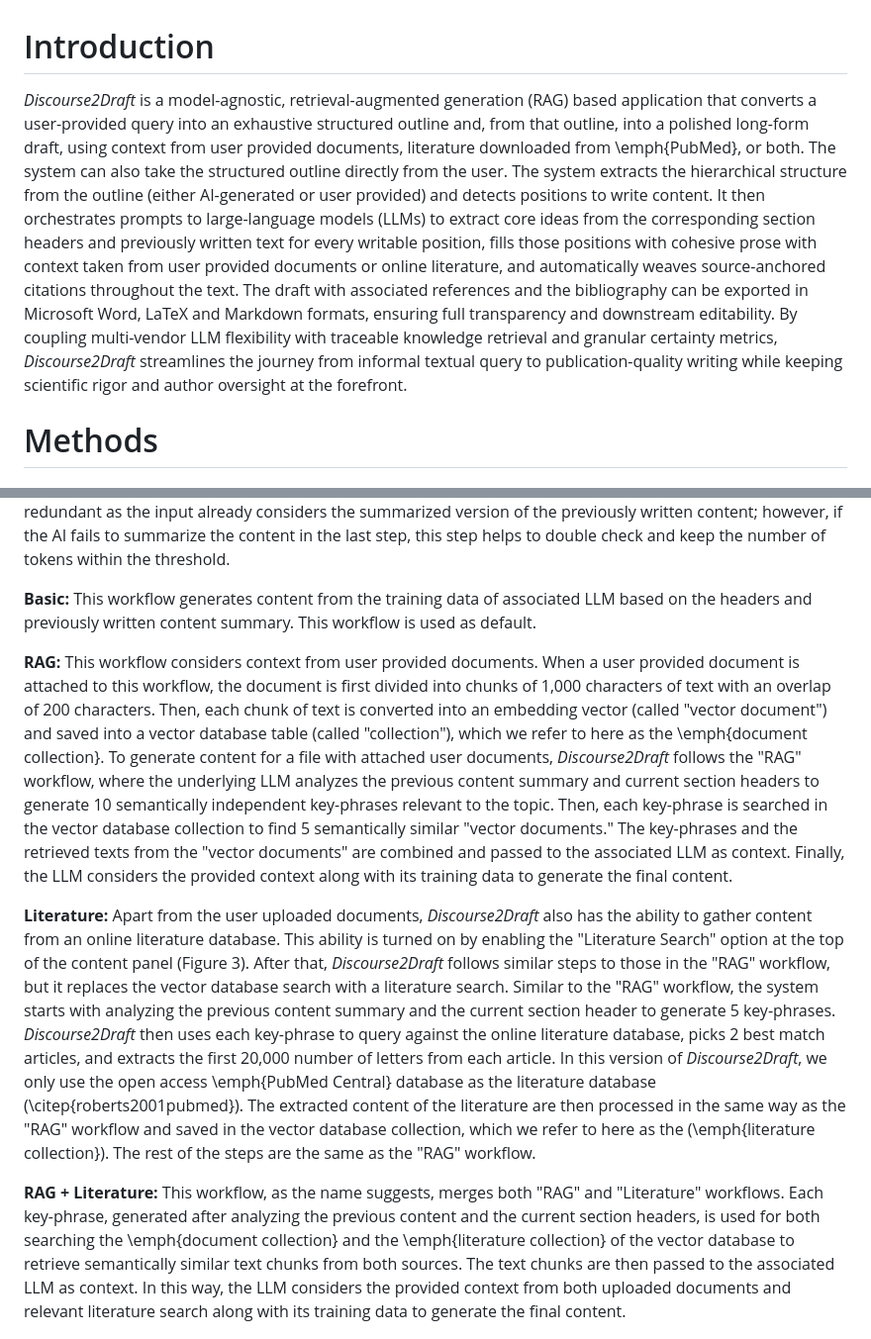
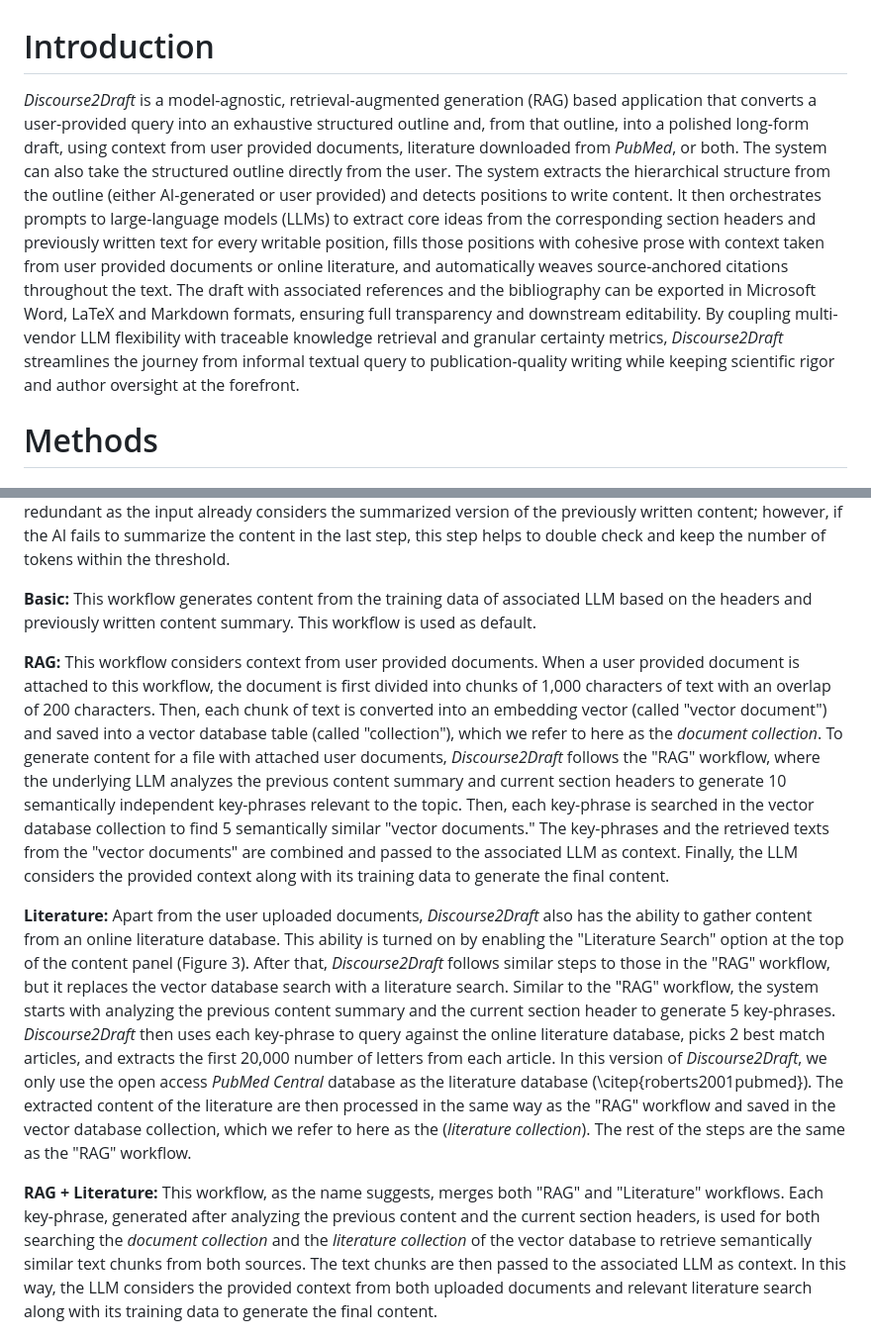
Before and after one commit to amlantalukder/Discourse2Draft, a Markdown page: frontend/docs/README.md, 2 parts joined by grey strips. Shown at 99% size. Drawn GitHub-style.

Commit message:
Stable commit

```diff
--- a/frontend/docs/README.md
+++ b/frontend/docs/README.md
@@ -1,6 +1,6 @@
 # Introduction
 
-_Discourse2Draft_ is a model-agnostic, retrieval-augmented generation (RAG) based application that converts a user-provided query into an exhaustive structured outline and, from that outline, into a polished long-form draft, using context from user provided documents, literature downloaded from \emph{PubMed}, or both. The system can also take the structured outline directly from the user. The system extracts the hierarchical structure from the outline (either AI-generated or user provided) and detects positions to write content. It then orchestrates prompts to large-language models (LLMs) to extract core ideas from the corresponding section headers and previously written text for every writable position, fills those positions with cohesive prose with context taken from user provided documents or online literature, and automatically weaves source-anchored citations throughout the text. The draft with associated references and the bibliography can be exported in Microsoft Word, LaTeX and Markdown formats, ensuring full transparency and downstream editability. By coupling multi-vendor LLM flexibility with traceable knowledge retrieval and granular certainty metrics, _Discourse2Draft_ streamlines the journey from informal textual query to publication-quality writing while keeping scientific rigor and author oversight at the forefront.
+_Discourse2Draft_ is a model-agnostic, retrieval-augmented generation (RAG) based application that converts a user-provided query into an exhaustive structured outline and, from that outline, into a polished long-form draft, using context from user provided documents, literature downloaded from _PubMed_, or both. The system can also take the structured outline directly from the user. The system extracts the hierarchical structure from the outline (either AI-generated or user provided) and detects positions to write content. It then orchestrates prompts to large-language models (LLMs) to extract core ideas from the corresponding section headers and previously written text for every writable position, fills those positions with cohesive prose with context taken from user provided documents or online literature, and automatically weaves source-anchored citations throughout the text. The draft with associated references and the bibliography can be exported in Microsoft Word, LaTeX and Markdown formats, ensuring full transparency and downstream editability. By coupling multi-vendor LLM flexibility with traceable knowledge retrieval and granular certainty metrics, _Discourse2Draft_ streamlines the journey from informal textual query to publication-quality writing while keeping scientific rigor and author oversight at the forefront.
 
 # Methods
 
@@ -50,11 +50,11 @@ _Discourse2Draft_ follows different AI workflows based on user needs (Figure 2).
 
 **Basic:** This workflow generates content from the training data of associated LLM based on the headers and previously written content summary. This workflow is used as default.
 
-**RAG:** This workflow considers context from user provided documents. When a user provided document is attached to this workflow, the document is first divided into chunks of 1,000 characters of text with an overlap of 200 characters. Then, each chunk of text is converted into an embedding vector (called "vector document") and saved into a vector database table (called "collection"), which we refer to here as the \emph{document collection}. To generate content for a file with attached user documents, _Discourse2Draft_ follows the "RAG" workflow, where the underlying LLM analyzes the previous content summary and current section headers to generate 10 semantically independent key-phrases relevant to the topic. Then, each key-phrase is searched in the vector database collection to find 5 semantically similar "vector documents." The key-phrases and the retrieved texts from the "vector documents" are combined and passed to the associated LLM as context. Finally, the LLM considers the provided context along with its training data to generate the final content.
+**RAG:** This workflow considers context from user provided documents. When a user provided document is attached to this workflow, the document is first divided into chunks of 1,000 characters of text with an overlap of 200 characters. Then, each chunk of text is converted into an embedding vector (called "vector document") and saved into a vector database table (called "collection"), which we refer to here as the _document collection_. To generate content for a file with attached user documents, _Discourse2Draft_ follows the "RAG" workflow, where the underlying LLM analyzes the previous content summary and current section headers to generate 10 semantically independent key-phrases relevant to the topic. Then, each key-phrase is searched in the vector database collection to find 5 semantically similar "vector documents." The key-phrases and the retrieved texts from the "vector documents" are combined and passed to the associated LLM as context. Finally, the LLM considers the provided context along with its training data to generate the final content.
 
-**Literature:** Apart from the user uploaded documents, _Discourse2Draft_ also has the ability to gather content from an online literature database. This ability is turned on by enabling the "Literature Search" option at the top of the content panel (Figure 3). After that, _Discourse2Draft_ follows similar steps to those in the "RAG" workflow, but it replaces the vector database search with a literature search. Similar to the "RAG" workflow, the system starts with analyzing the previous content summary and the current section header to generate 5 key-phrases. _Discourse2Draft_ then uses each key-phrase to query against the online literature database, picks 2 best match articles, and extracts the first 20,000 number of letters from each article. In this version of _Discourse2Draft_, we only use the open access \emph{PubMed Central} database as the literature database (\citep{roberts2001pubmed}). The extracted content of the literature are then processed in the same way as the "RAG" workflow and saved in the vector database collection, which we refer to here as the (\emph{literature collection}). The rest of the steps are the same as the "RAG" workflow.
+**Literature:** Apart from the user uploaded documents, _Discourse2Draft_ also has the ability to gather content from an online literature database. This ability is turned on by enabling the "Literature Search" option at the top of the content panel (Figure 3). After that, _Discourse2Draft_ follows similar steps to those in the "RAG" workflow, but it replaces the vector database search with a literature search. Similar to the "RAG" workflow, the system starts with analyzing the previous content summary and the current section header to generate 5 key-phrases. _Discourse2Draft_ then uses each key-phrase to query against the online literature database, picks 2 best match articles, and extracts the first 20,000 number of letters from each article. In this version of _Discourse2Draft_, we only use the open access _PubMed Central_ database as the literature database (\citep{roberts2001pubmed}). The extracted content of the literature are then processed in the same way as the "RAG" workflow and saved in the vector database collection, which we refer to here as the (_literature collection_). The rest of the steps are the same as the "RAG" workflow.
 
-**RAG + Literature:** This workflow, as the name suggests, merges both "RAG" and "Literature" workflows. Each key-phrase, generated after analyzing the previous content and the current section headers, is used for both searching the \emph{document collection} and the \emph{literature collection} of the vector database to retrieve semantically similar text chunks from both sources. The text chunks are then passed to the associated LLM as context. In this way, the LLM considers the provided context from both uploaded documents and relevant literature search along with its training data to generate the final content.
+**RAG + Literature:** This workflow, as the name suggests, merges both "RAG" and "Literature" workflows. Each key-phrase, generated after analyzing the previous content and the current section headers, is used for both searching the _document collection_ and the _literature collection_ of the vector database to retrieve semantically similar text chunks from both sources. The text chunks are then passed to the associated LLM as context. In this way, the LLM considers the provided context from both uploaded documents and relevant literature search along with its training data to generate the final content.
 
 <div class="fig-container">
 <img src="figures/app_screenshot.jpg" alt="Content generation widnow" width="100%"/>
```
